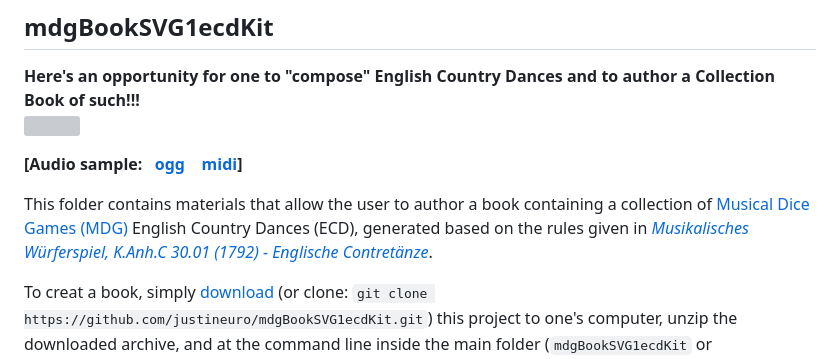
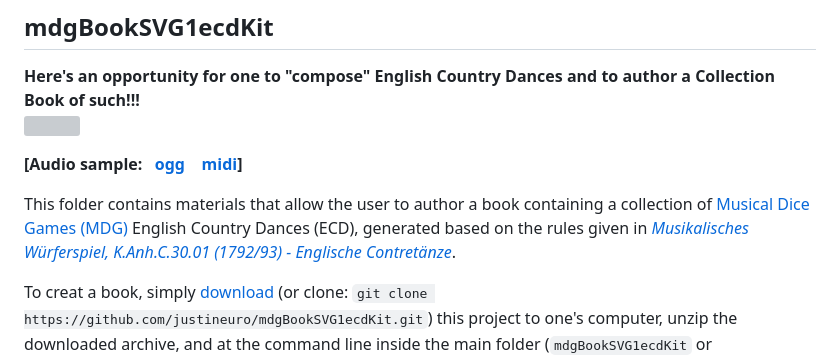
Before and after one commit to Razvan-tech/mdgBookSVG1ecdKit, a Markdown page: README.md, the part around the change printed below. Drawn GitHub-style; grey boxes are pictures that could not be loaded.

```diff
--- a/README.md
+++ b/README.md
@@ -5,7 +5,7 @@
 
 **[Audio sample: &nbsp; [ogg](https://justineuro.github.io/mdgBookSVG1ecdKit/kanhc30-ecd.ogg) &nbsp;&nbsp; [midi](https://justineuro.github.io/mdgBookSVG1ecdKit/kanhc30-ecd.mid)]**
 
-This folder contains materials that allow the user to author a book containing a collection of [Musical Dice Games (MDG)](https://en.wikipedia.org/wiki/Musikalisches_W%C3%BCrfelspiel) English Country Dances (ECD), generated based on the rules given in [*Musikalisches W&uuml;rferspiel, K.Anh.C 30.01 (1792) - Englische Contret&auml;nze*](https://imslp.org/wiki/Musikalische_W%C3%BCrfelspiele%2C_K.Anh.C.30.01_(Mozart%2C_Wolfgang_Amadeus)).
+This folder contains materials that allow the user to author a book containing a collection of [Musical Dice Games (MDG)](https://en.wikipedia.org/wiki/Musikalisches_W%C3%BCrfelspiel) English Country Dances (ECD), generated based on the rules given in [*Musikalisches W&uuml;rferspiel, K.Anh.C.30.01 (1792/93) - Englische Contret&auml;nze*](https://imslp.org/wiki/Musikalische_W%C3%BCrfelspiele%2C_K.Anh.C.30.01_(Mozart%2C_Wolfgang_Amadeus)).
 
 To creat a book, simply [download](https://github.com/justineuro/mdgBookSVG1ecdKit/archive/main.zip) (or clone: `git clone https://github.com/justineuro/mdgBookSVG1ecdKit.git`) this project to one's computer, unzip the downloaded archive, and at the command line inside the main folder (`mdgBookSVG1ecdKit` or `mdgBookSVG1ecdKit-main` directory) issue the following command (pre-requisites: `bash`, `abcmidi`, `abcm2ps`, `Ghostscript`, `Inkscape`, and `LaTeX`):
 
```
Also changed, not shown: other parts of README.md (+1 -1 lines).
